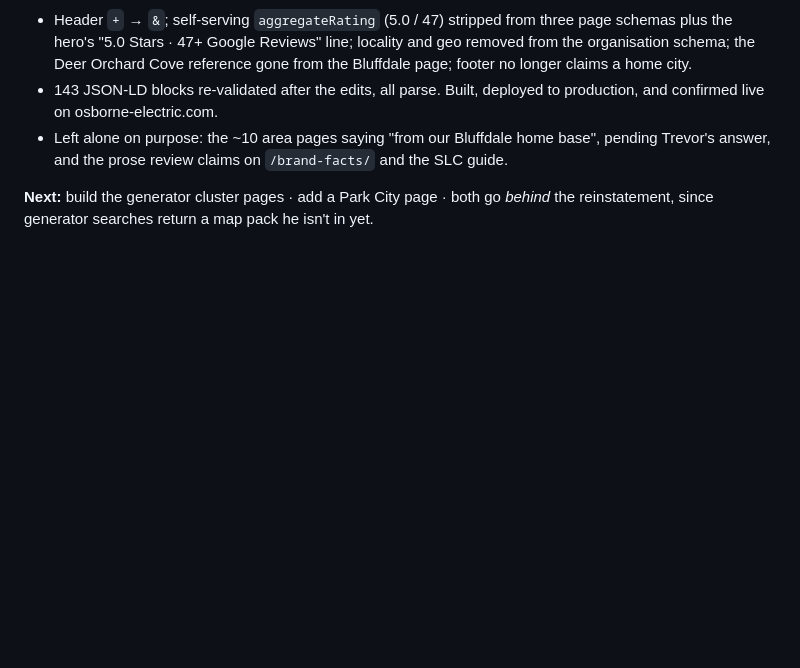
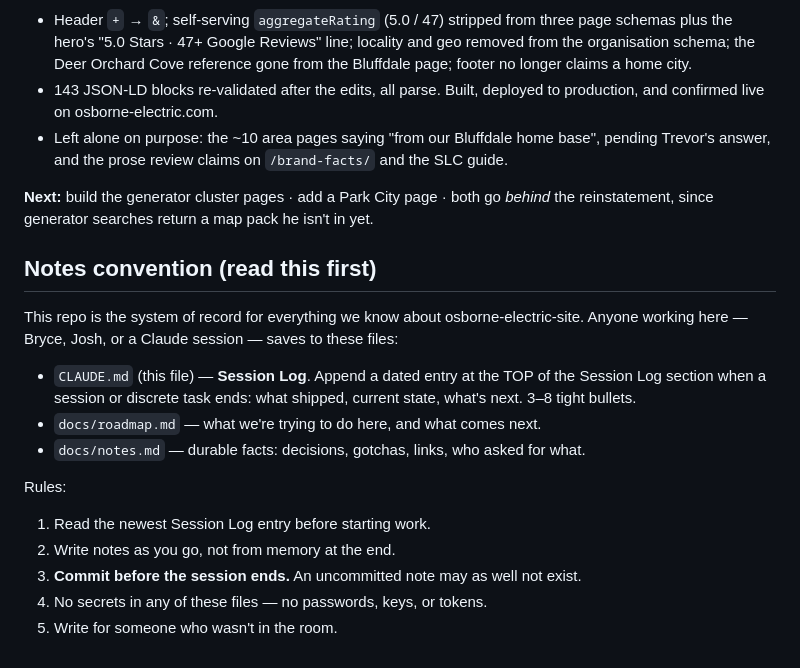
Before and after one commit to Gull-Stack/osborne-electric-site, a Markdown page: CLAUDE.md, the part around the change. GitHub-like rendering; blank space fills up the shorter version.

```diff
--- a/CLAUDE.md
+++ b/CLAUDE.md
@@ -108,3 +108,23 @@ visit. The service and area pages work — they're just stranded between 16th an
 
 **Next:** build the generator cluster pages · add a Park City page · both go *behind*
 the reinstatement, since generator searches return a map pack he isn't in yet.
+
+<!-- gs-notes-convention -->
+## Notes convention (read this first)
+
+This repo is the system of record for everything we know about osborne-electric-site.
+Anyone working here — Bryce, Josh, or a Claude session — saves to these files:
+
+- `CLAUDE.md` (this file) — **Session Log**. Append a dated entry at the TOP
+  of the Session Log section when a session or discrete task ends: what
+  shipped, current state, what's next. 3–8 tight bullets.
+- `docs/roadmap.md` — what we're trying to do here, and what comes next.
+- `docs/notes.md` — durable facts: decisions, gotchas, links, who asked for what.
+
+Rules:
+
+1. Read the newest Session Log entry before starting work.
+2. Write notes as you go, not from memory at the end.
+3. **Commit before the session ends.** An uncommitted note may as well not exist.
+4. No secrets in any of these files — no passwords, keys, or tokens.
+5. Write for someone who wasn't in the room.
```
Also changed, not shown: docs/notes.md (added, +23 -0 lines), docs/roadmap.md (added, +20 -0 lines).
